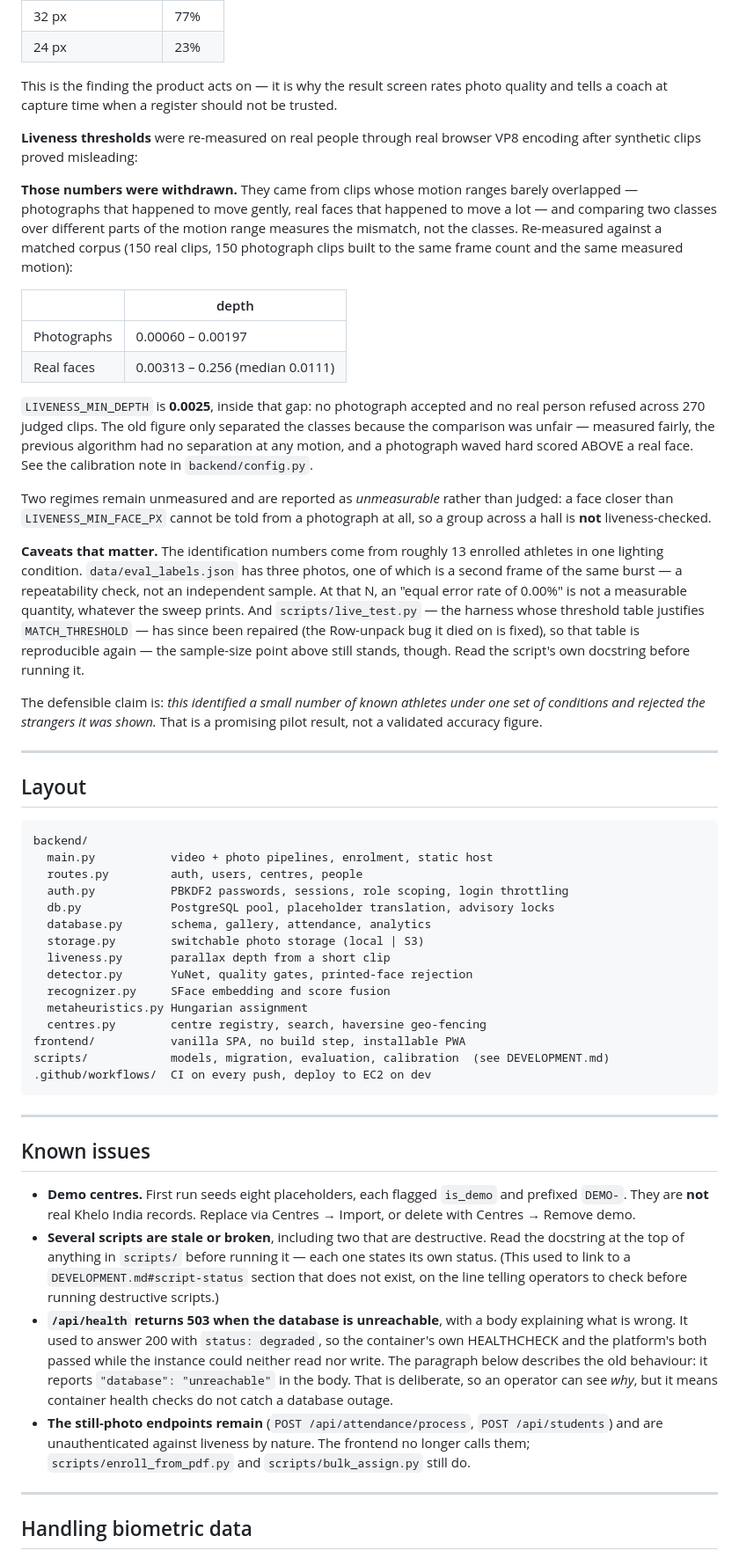
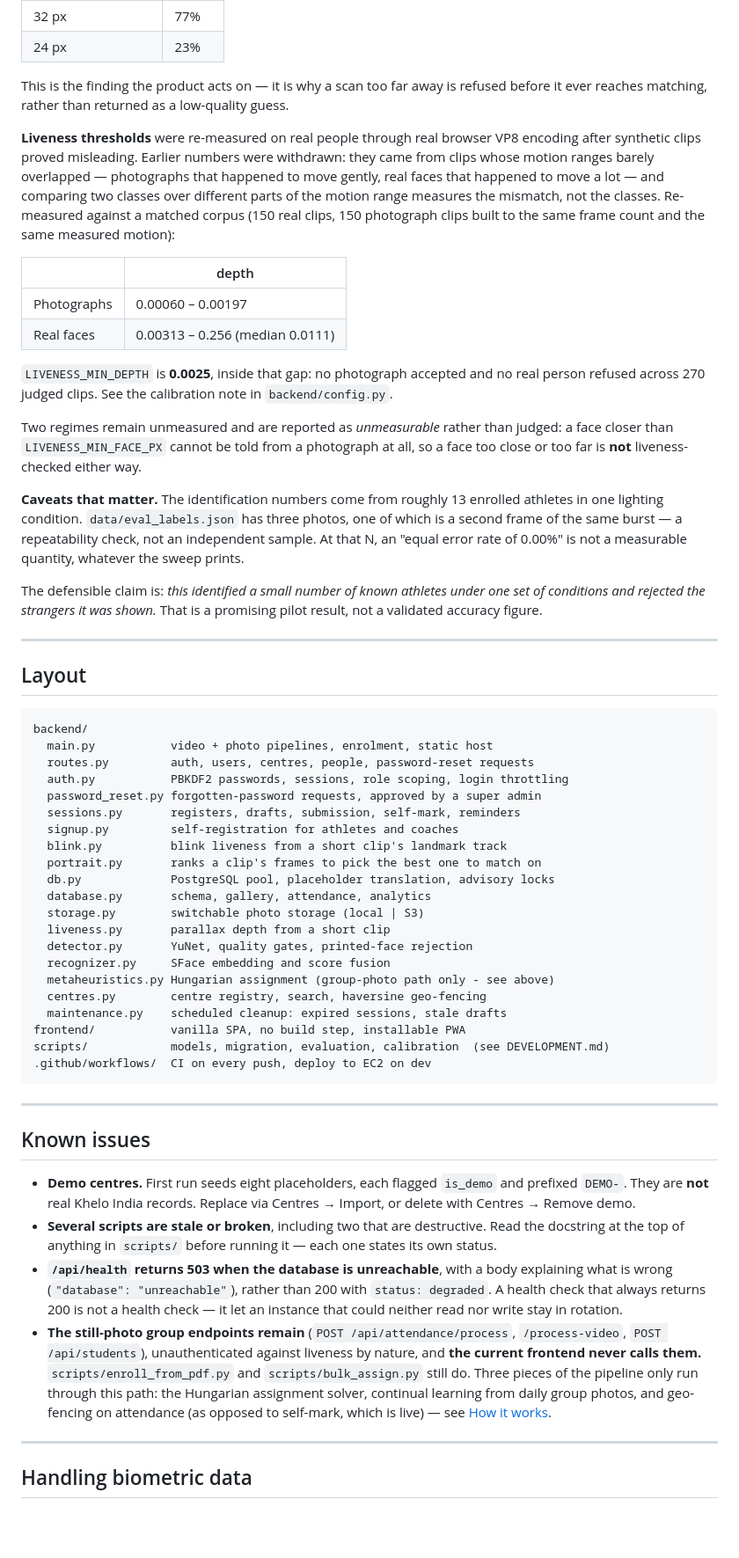
Before and after one commit to KheloIndiaAI/facemark, a Markdown page: README.md, the part around one of its changes. Shown at 88% size. Rendered like a GitHub page; blank space fills up the shorter version.

````diff
--- a/README.md
+++ b/README.md
@@ -309,19 +358,18 @@ photo and re-testing the same people:
 | 32 px | 77% |
 | 24 px | 23% |
 
-This is the finding the product acts on — it is why the result screen rates
-photo quality and tells a coach at capture time when a register should not be
-trusted.
+This is the finding the product acts on — it is why a scan too far away is
+refused before it ever reaches matching, rather than returned as a low-quality
+guess.
 
 **Liveness thresholds** were re-measured on real people through real browser VP8
-encoding after synthetic clips proved misleading:
-
-**Those numbers were withdrawn.** They came from clips whose motion ranges
-barely overlapped — photographs that happened to move gently, real faces that
-happened to move a lot — and comparing two classes over different parts of the
-motion range measures the mismatch, not the classes. Re-measured against a
-matched corpus (150 real clips, 150 photograph clips built to the same frame
-count and the same measured motion):
+encoding after synthetic clips proved misleading. Earlier numbers were
+withdrawn: they came from clips whose motion ranges barely overlapped —
+photographs that happened to move gently, real faces that happened to move a
+lot — and comparing two classes over different parts of the motion range
+measures the mismatch, not the classes. Re-measured against a matched corpus
+(150 real clips, 150 photograph clips built to the same frame count and the
+same measured motion):
 
 | | depth |
 |---|---|
@@ -329,24 +377,19 @@ count and the same measured motion):
 | Real faces | 0.00313 – 0.256 (median 0.0111) |
 
 `LIVENESS_MIN_DEPTH` is **0.0025**, inside that gap: no photograph accepted and
-no real person refused across 270 judged clips. The old figure only separated
-the classes because the comparison was unfair — measured fairly, the previous
-algorithm had no separation at any motion, and a photograph waved hard scored
-ABOVE a real face. See the calibration note in `backend/config.py`.
+no real person refused across 270 judged clips. See the calibration note in
+`backend/config.py`.
 
 Two regimes remain unmeasured and are reported as *unmeasurable* rather than
 judged: a face closer than `LIVENESS_MIN_FACE_PX` cannot be told from a
-photograph at all, so a group across a hall is **not** liveness-checked.
+photograph at all, so a face too close or too far is **not** liveness-checked
+either way.
 
 **Caveats that matter.** The identification numbers come from roughly 13
 enrolled athletes in one lighting condition. `data/eval_labels.json` has three
 photos, one of which is a second frame of the same burst — a repeatability
 check, not an independent sample. At that N, an "equal error rate of 0.00%" is
-not a measurable quantity, whatever the sweep prints. And `scripts/live_test.py`
-— the harness whose threshold table justifies `MATCH_THRESHOLD` — has since
-been repaired (the Row-unpack bug it died on is fixed), so that table is
-reproducible again — the sample-size point above still stands, though.
-Read the script's own docstring before running it.
+not a measurable quantity, whatever the sweep prints.
 
 The defensible claim is: *this identified a small number of known athletes under
 one set of conditions and rejected the strangers it was shown.* That is a
@@ -359,16 +402,22 @@ promising pilot result, not a validated accuracy figure.
 ```
 backend/
   main.py           video + photo pipelines, enrolment, static host
-  routes.py         auth, users, centres, people
+  routes.py         auth, users, centres, people, password-reset requests
   auth.py           PBKDF2 passwords, sessions, role scoping, login throttling
+  password_reset.py forgotten-password requests, approved by a super admin
+  sessions.py       registers, drafts, submission, self-mark, reminders
+  signup.py         self-registration for athletes and coaches
+  blink.py          blink liveness from a short clip's landmark track
+  portrait.py       ranks a clip's frames to pick the best one to match on
   db.py             PostgreSQL pool, placeholder translation, advisory locks
   database.py       schema, gallery, attendance, analytics
   storage.py        switchable photo storage (local | S3)
   liveness.py       parallax depth from a short clip
   detector.py       YuNet, quality gates, printed-face rejection
   recognizer.py     SFace embedding and score fusion
-  metaheuristics.py Hungarian assignment
+  metaheuristics.py Hungarian assignment (group-photo path only - see above)
   centres.py        centre registry, search, haversine geo-fencing
+  maintenance.py    scheduled cleanup: expired sessions, stale drafts
 frontend/           vanilla SPA, no build step, installable PWA
 scripts/            models, migration, evaluation, calibration  (see DEVELOPMENT.md)
 .github/workflows/  CI on every push, deploy to EC2 on dev
@@ -383,21 +432,20 @@ scripts/            models, migration, evaluation, calibration  (see DEVELOPMENT
   Centres → Import, or delete with Centres → Remove demo.
 - **Several scripts are stale or broken**, including two that are destructive.
   Read the docstring at the top of anything in `scripts/` before running it —
-  each one states its own status. (This used to link to a
-  `DEVELOPMENT.md#script-status` section that does not exist, on the line
-  telling operators to check before running destructive scripts.)
+  each one states its own status.
 - **`/api/health` returns 503 when the database is unreachable**, with a body
-  explaining what is wrong. It used to answer 200 with `status: degraded`, so
-  the container's own HEALTHCHECK and the platform's both passed while the
-  instance could neither read nor write. The paragraph below describes the old
-  behaviour: it
-  reports `"database": "unreachable"` in the body. That is deliberate, so an
-  operator can see *why*, but it means container health checks do not catch a
-  database outage.
-- **The still-photo endpoints remain** (`POST /api/attendance/process`,
-  `POST /api/students`) and are unauthenticated against liveness by nature. The
-  frontend no longer calls them; `scripts/enroll_from_pdf.py` and
-  `scripts/bulk_assign.py` still do.
+  explaining what is wrong (`"database": "unreachable"`), rather than 200 with
+  `status: degraded`. A health check that always returns 200 is not a health
+  check — it let an instance that could neither read nor write stay in
+  rotation.
+- **The still-photo group endpoints remain**
+  (`POST /api/attendance/process`, `/process-video`, `POST /api/students`),
+  unauthenticated against liveness by nature, and **the current frontend never
+  calls them.** `scripts/enroll_from_pdf.py` and `scripts/bulk_assign.py`
+  still do. Three pieces of the pipeline only run through this path: the
+  Hungarian assignment solver, continual learning from daily group photos, and
+  geo-fencing on attendance (as opposed to self-mark, which is live) — see
+  [How it works](#how-it-works).
 
 ---
 
````
Also changed, not shown: other parts of README.md (+146 -97 lines).
